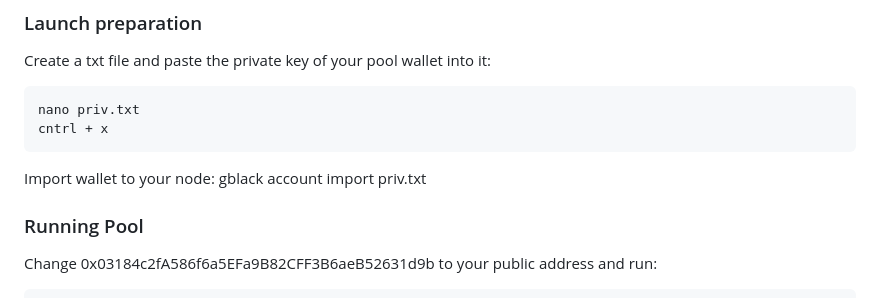
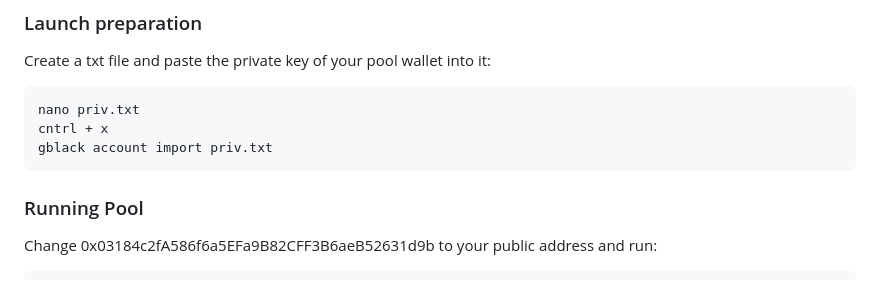
Before and after one commit to richardbrownn/open-black-pool, a Markdown page: README.md, the part around the change. GitHub-like rendering.

```diff
--- a/README.md
+++ b/README.md
@@ -55,9 +55,7 @@ Create a txt file and paste the private key of your pool wallet into it:
 
     nano priv.txt
     cntrl + x
-
-Import wallet to your node:   gblack account import priv.txt
-
+    gblack account import priv.txt
 
 
 ### Running Pool
```
